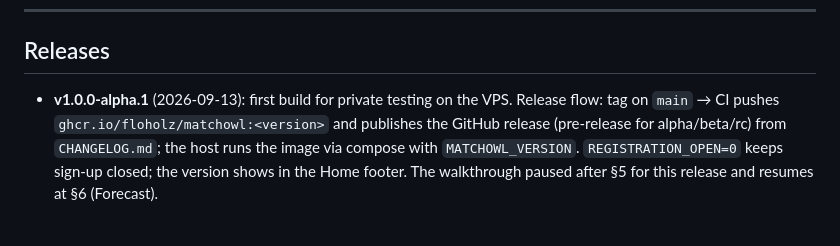
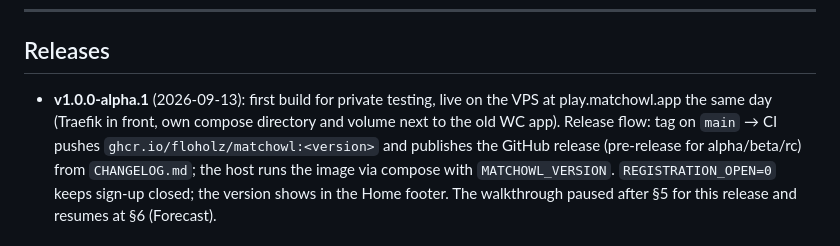
Before and after one commit to floholz/matchowl, a Markdown page: PLAN.md, the part around the change. GitHub-like rendering.

Commit message:
Plan: alpha.1 is live on the VPS
Co-Authored-By: Claude Fable 5.1 <noreply@anthropic.com>
Claude-Session: https://claude.ai/code/session_01CoUGrcYstYof2tveENA9MR

```diff
--- a/PLAN.md
+++ b/PLAN.md
@@ -415,8 +415,9 @@ work pending · ⏭ deliberately deferred
 
 ## Releases
 
-- **v1.0.0-alpha.1** (2026-09-13): first build for private testing on the
-  VPS. Release flow: tag on `main` → CI pushes
+- **v1.0.0-alpha.1** (2026-09-13): first build for private testing, live on
+  the VPS at play.matchowl.app the same day (Traefik in front, own compose
+  directory and volume next to the old WC app). Release flow: tag on `main` → CI pushes
   `ghcr.io/floholz/matchowl:<version>` and publishes the GitHub release
   (pre-release for alpha/beta/rc) from `CHANGELOG.md`; the host runs the
   image via compose with `MATCHOWL_VERSION`. `REGISTRATION_OPEN=0` keeps
```
